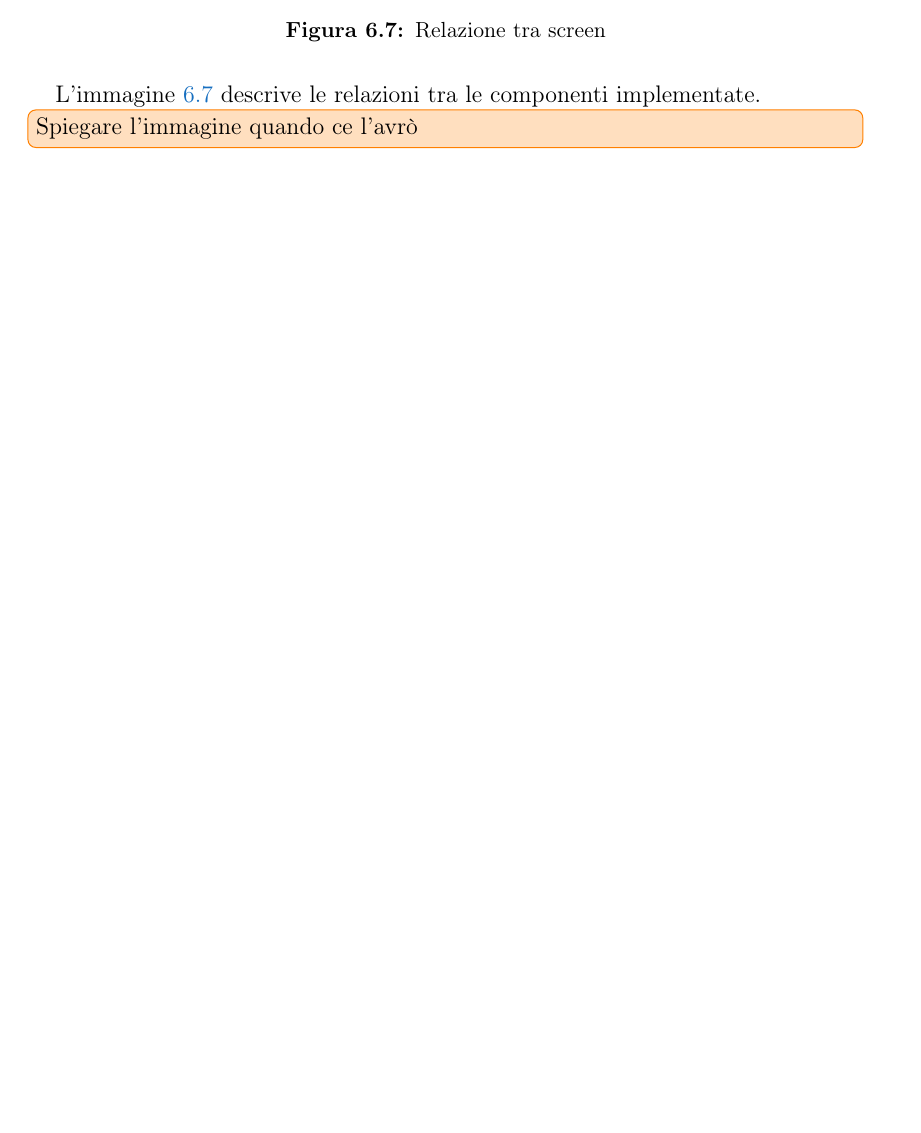
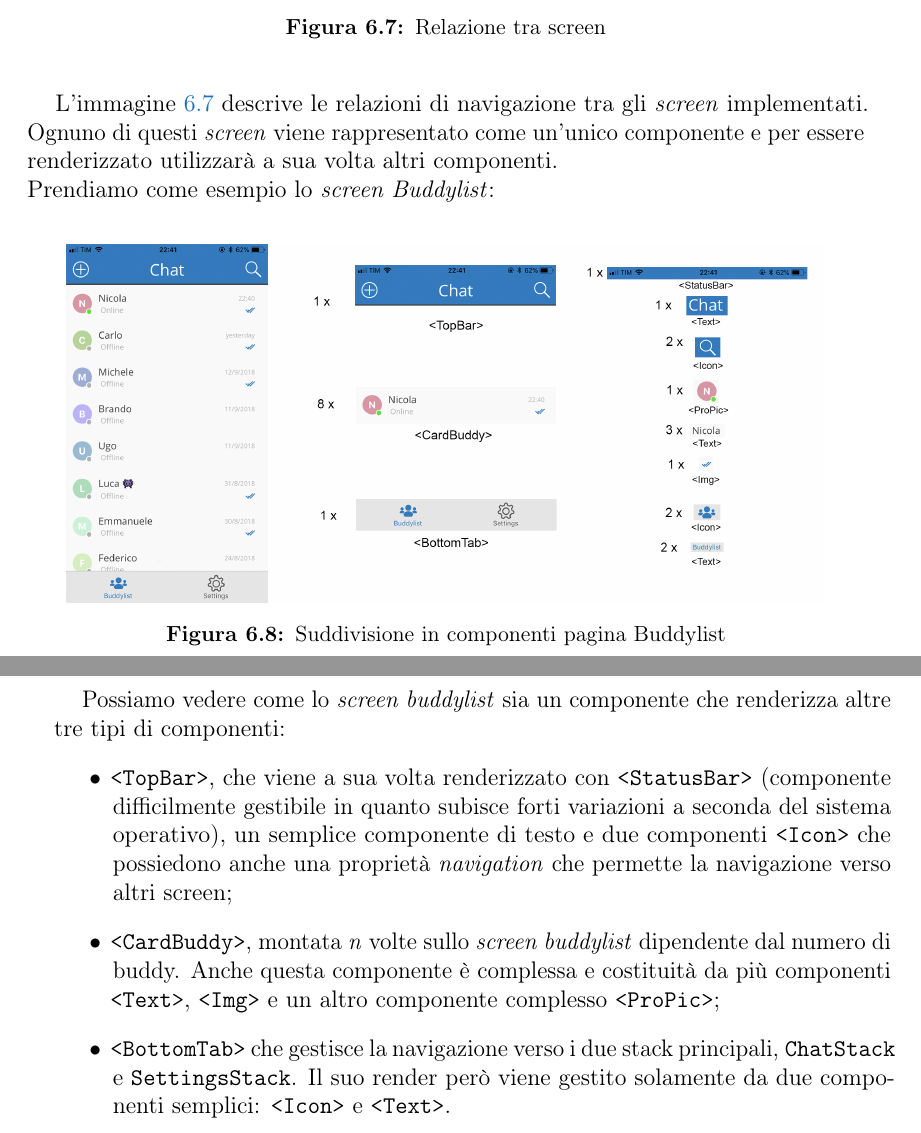
Before and after one commit to lisaparma/Bachelor-Thesis, a LaTeX thesis (main.tex, which reads res/sections/12-Design.tex): part of page 51 of 67 before the commit and two parts of pages 51 and 52 of 67 after it, the two joined at a grey line, cut so that both start at the same text, the shorter picture padded with empty space. Compiled offline with pdfLaTeX.

Commit message:
Progettazione con React Native

```diff
--- a/res/sections/12-Design.tex
+++ b/res/sections/12-Design.tex
@@ -128,9 +128,20 @@ Per la realizzazione della UI è stato utilizzato il \emph{framework} React Nati
 Sono stati progettati i componenti e la gerarchia tra essi necessaria per la visualizzazione degli \emph{screen} precedentemente definiti e realizzata una navigazione tra le pagine in modo da rispettare la gerarchia.
 \begin{figure}[H]
 	\centering
-	\includegraphics[scale=0.7]{boh}
+	\includegraphics[scale=0.4]{navigation}
 	\caption{Relazione tra screen}
 	\label{gerarchiaRN}
 \end{figure}
-L'immagine \ref{gerarchiaRN} descrive le relazioni tra le componenti implementate.
-\note{Spiegare l'immagine quando ce l'avrò}
+L'immagine \ref{gerarchiaRN} descrive le relazioni di navigazione tra gli \emph{screen} implementati. Ognuno di questi \emph{screen} viene rappresentato come un'unico componente e per essere renderizzato utilizzarà a sua volta altri componenti.\\
+Prendiamo come esempio lo \emph{screen Buddylist}:
+\begin{figure}[H]
+	\centering
+	\includegraphics[scale=0.35]{componenti}
+	\caption{Suddivisione in componenti pagina Buddylist}
+\end{figure}
+Possiamo vedere come lo \emph{screen buddylist} sia un componente che renderizza altre tre tipi di componenti:
+\begin{itemize}
+	\item \texttt{<TopBar>}, che viene a sua volta renderizzato con \texttt{<StatusBar>} (componente difficilmente gestibile in quanto subisce forti variazioni a seconda del sistema operativo), un semplice componente di testo e due componenti \texttt{<Icon>} che possiedono anche una proprietà \emph{navigation} che permette la navigazione verso altri screen;
+	\item \texttt{<CardBuddy>}, montata \emph{n} volte sullo \emph{screen buddylist} dipendente dal numero di buddy. Anche questa componente è complessa e costituità da più componenti \texttt{<Text>}, \texttt{<Img>} e un altro componente complesso \texttt{<ProPic>};
+	\item \texttt{<BottomTab>} che gestisce la navigazione verso i due stack principali, \texttt{ChatStack} e \texttt{SettingsStack}. Il suo render però viene gestito solamente da due componenti semplici: \texttt{<Icon>} e \texttt{<Text>}.
+\end{itemize}
```
Also changed, not shown: res/img/componenti.png (added), res/img/navigation.png (added), res/sections/12-Design.tex (2 more changed lines), 1 other file.
